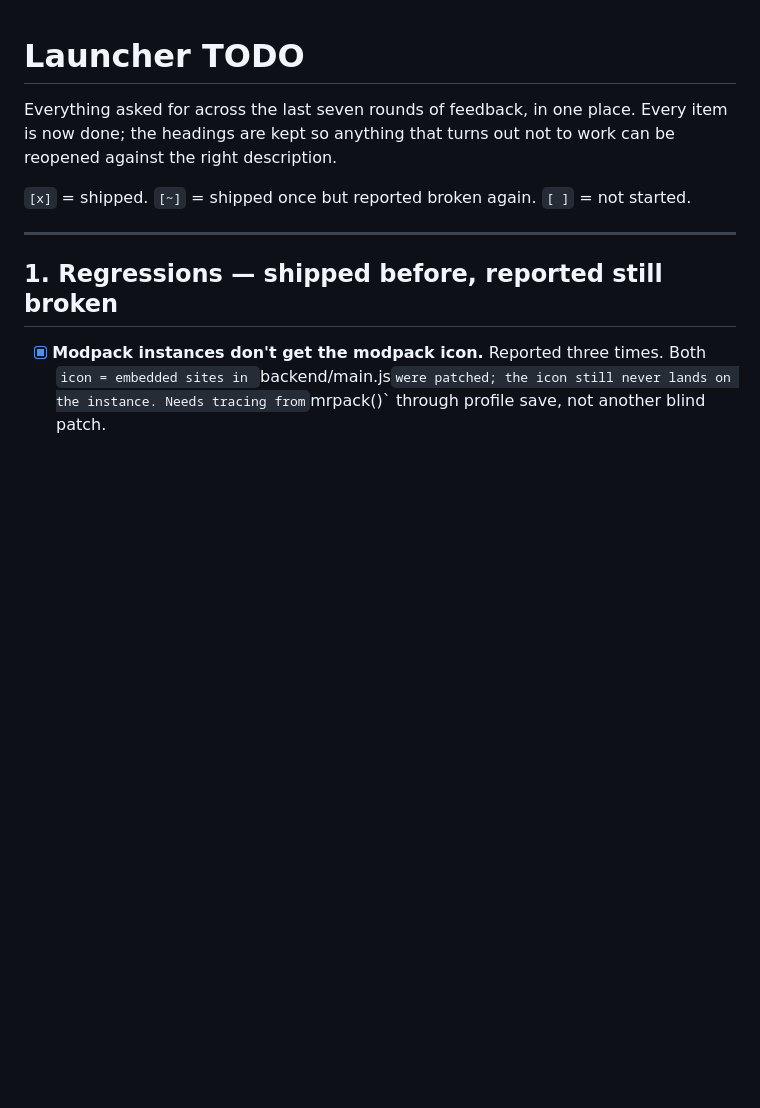
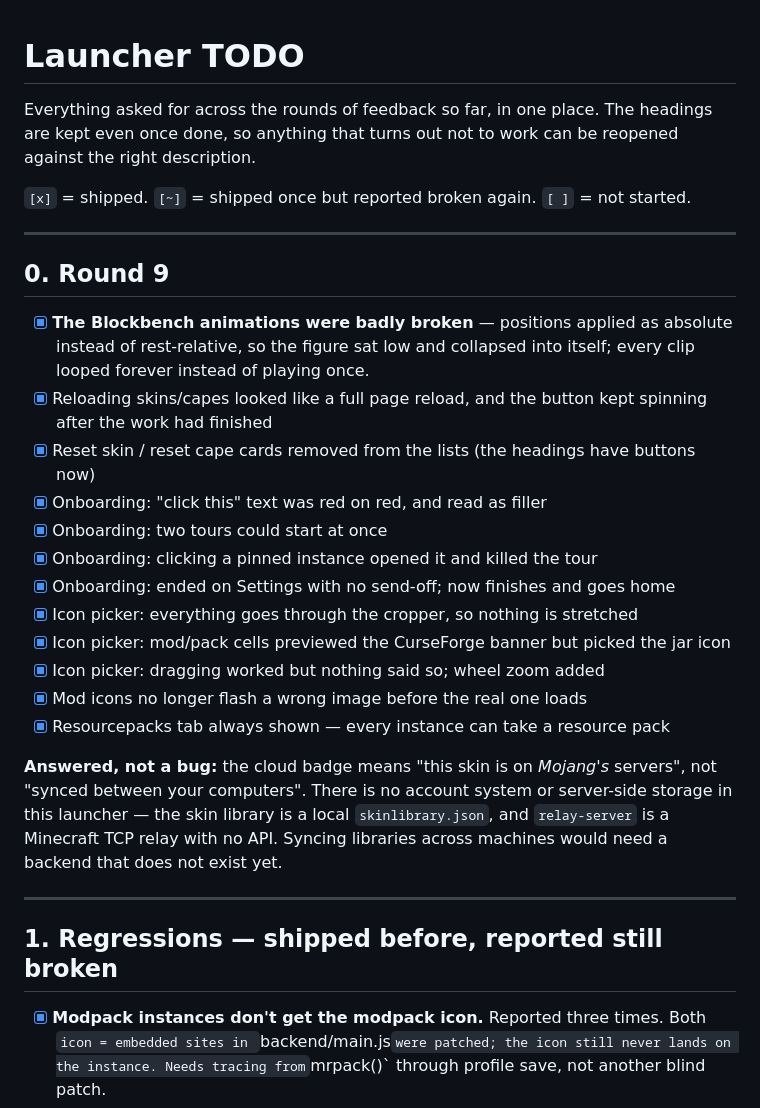
Before and after one commit to TGGamesYT/redstone-launcher, a Markdown page: TODO.md, the part around the change. Rendered like a GitHub page; blank space fills up the shorter version.

Commit message:
TODO: record round 9
Co-Authored-By: Claude Opus 5 <noreply@anthropic.com>
Claude-Session: https://claude.ai/code/session_019mf42aQEewZcshHgF56BNJ

```diff
--- a/TODO.md
+++ b/TODO.md
@@ -1,11 +1,39 @@
 # Launcher TODO
 
-Everything asked for across the last seven rounds of feedback, in one place.
-Every item is now done; the headings are kept so anything that turns out not to
-work can be reopened against the right description.
+Everything asked for across the rounds of feedback so far, in one place. The
+headings are kept even once done, so anything that turns out not to work can be
+reopened against the right description.
 
 `[x]` = shipped. `[~]` = shipped once but reported broken again. `[ ]` = not
 started.
+
+---
+
+## 0. Round 9
+
+- [x] **The Blockbench animations were badly broken** — positions applied as
+      absolute instead of rest-relative, so the figure sat low and collapsed
+      into itself; every clip looped forever instead of playing once.
+- [x] Reloading skins/capes looked like a full page reload, and the button kept
+      spinning after the work had finished
+- [x] Reset skin / reset cape cards removed from the lists (the headings have
+      buttons now)
+- [x] Onboarding: "click this" text was red on red, and read as filler
+- [x] Onboarding: two tours could start at once
+- [x] Onboarding: clicking a pinned instance opened it and killed the tour
+- [x] Onboarding: ended on Settings with no send-off; now finishes and goes home
+- [x] Icon picker: everything goes through the cropper, so nothing is stretched
+- [x] Icon picker: mod/pack cells previewed the CurseForge banner but picked the
+      jar icon
+- [x] Icon picker: dragging worked but nothing said so; wheel zoom added
+- [x] Mod icons no longer flash a wrong image before the real one loads
+- [x] Resourcepacks tab always shown — every instance can take a resource pack
+
+**Answered, not a bug:** the cloud badge means "this skin is on *Mojang's*
+servers", not "synced between your computers". There is no account system or
+server-side storage in this launcher — the skin library is a local
+`skinlibrary.json`, and `relay-server` is a Minecraft TCP relay with no API.
+Syncing libraries across machines would need a backend that does not exist yet.
 
 ---
 
```
